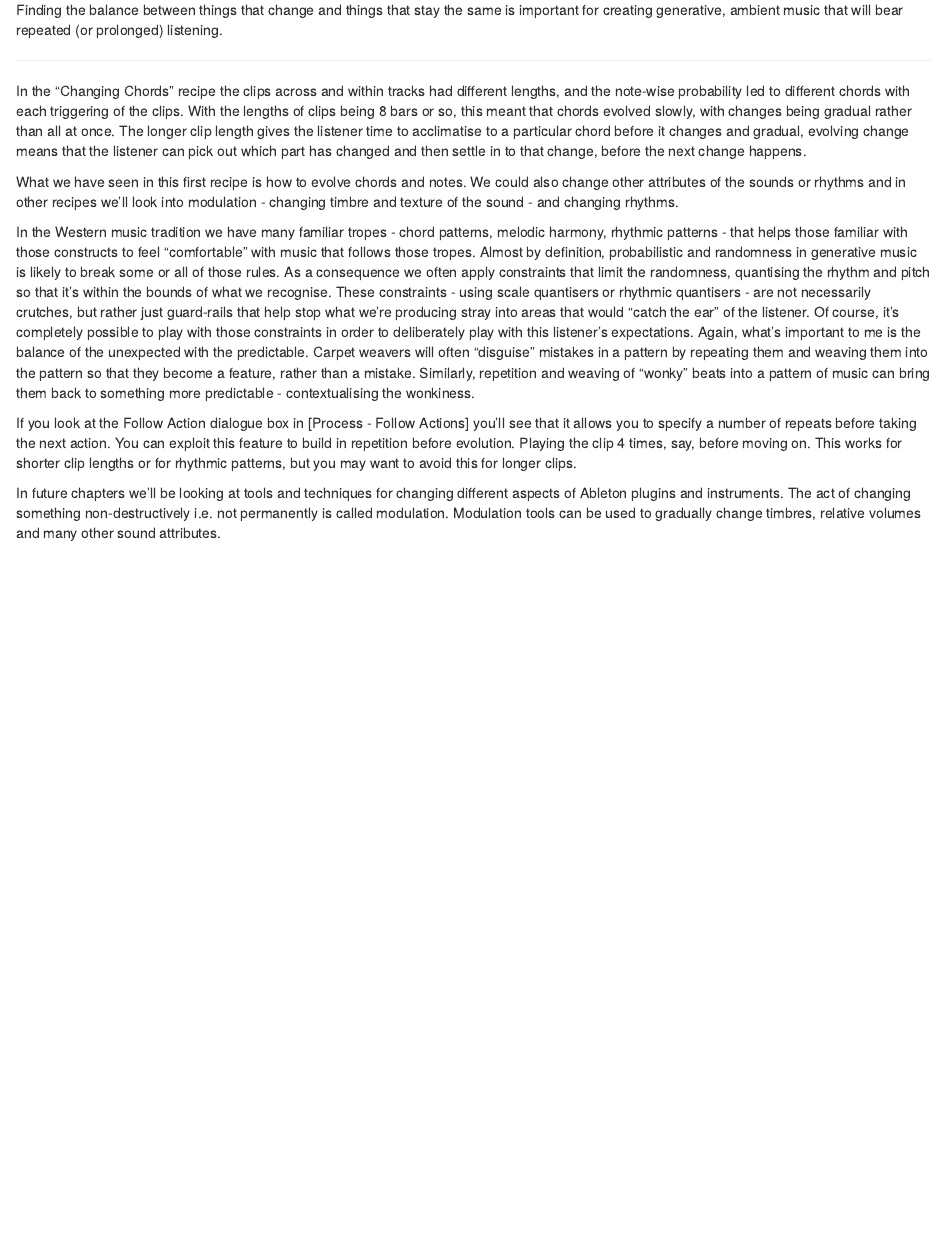
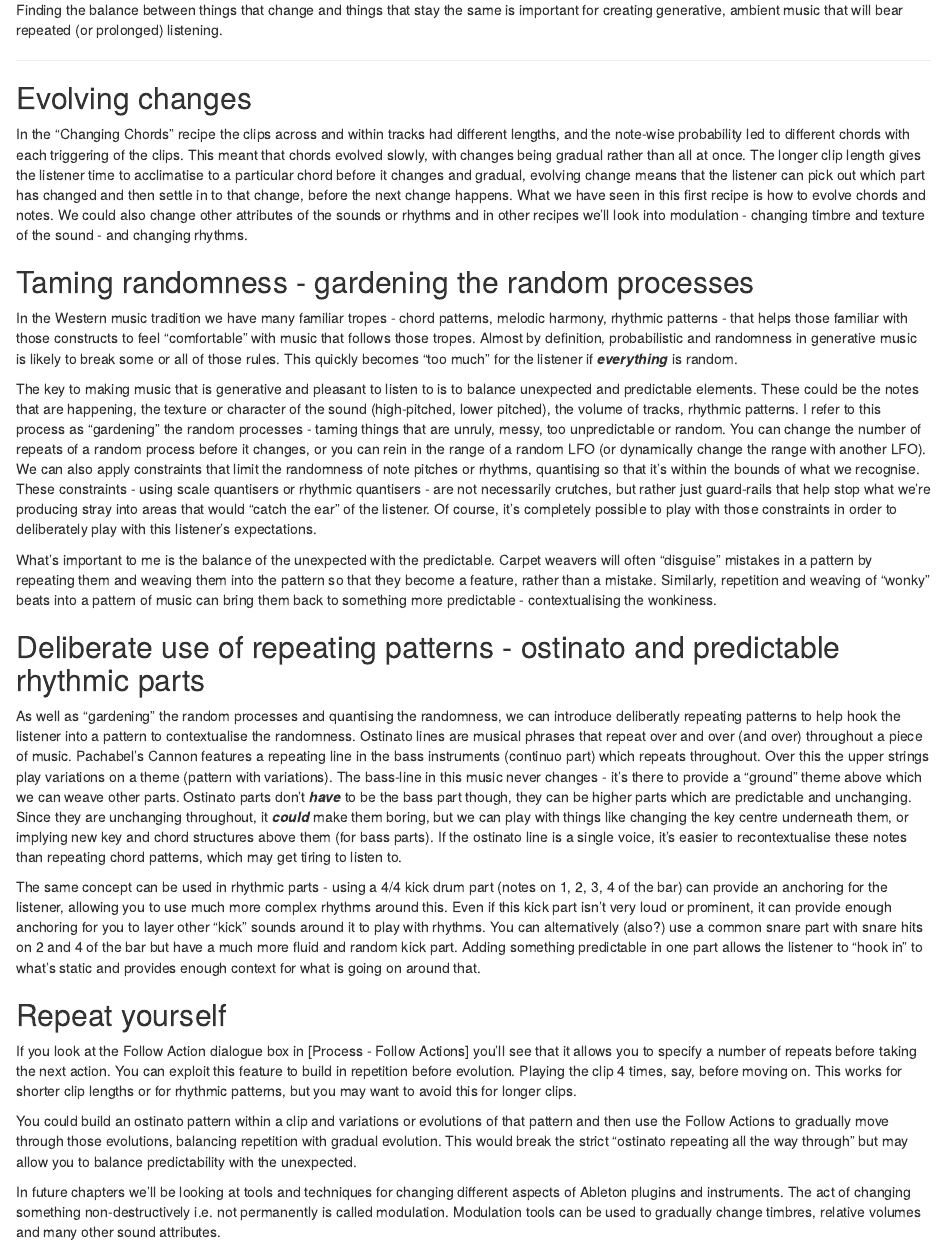
Before and after one commit to MikeKSmith/The_Lazy_Producer, an R Markdown document (004-Process-Balance_unexpected_and_predictable.Rmd): the page in a window 1100 px wide, from 440 px down. Rendered offline with R 4.5, knitr and Pandoc, with nearby package versions; drawn as R Markdown's standard HTML page in place of the format the file asks for.

Commit message:
Update 004-Process-Balance_unexpected_and_predictable.Rmd
Add discussion of obstinate and repetition in rhythmic patterns e.g. 4/4 kick. Addresses #24

```diff
--- a/004-Process-Balance_unexpected_and_predictable.Rmd
+++ b/004-Process-Balance_unexpected_and_predictable.Rmd
@@ -16,12 +16,26 @@ Finding the balance between things that change and things that stay the same is
 
 ------------------------------------------------------------------------
 
-In the "Changing Chords" recipe the clips across and within tracks had different lengths, and the note-wise probability led to different chords with each triggering of the clips. With the lengths of clips being 8 bars or so, this meant that chords evolved slowly, with changes being gradual rather than all at once. The longer clip length gives the listener time to acclimatise to a particular chord before it changes and gradual, evolving change means that the listener can pick out which part has changed and then settle in to that change, before the next change happens.
+## Evolving changes
+In the "Changing Chords" recipe the clips across and within tracks had different lengths, and the note-wise probability led to different chords with each triggering of the clips. This meant that chords evolved slowly, with changes being gradual rather than all at once. The longer clip length gives the listener time to acclimatise to a particular chord before it changes and gradual, evolving change means that the listener can pick out which part has changed and then settle in to that change, before the next change happens. What we have seen in this first recipe is how to evolve chords and notes. We could also change other attributes of the sounds or rhythms and in other recipes we'll look into modulation - changing timbre and texture of the sound - and changing rhythms.
 
-What we have seen in this first recipe is how to evolve chords and notes. We could also change other attributes of the sounds or rhythms and in other recipes we'll look into modulation - changing timbre and texture of the sound - and changing rhythms.
+## Taming randomness - gardening the random processes
+In the Western music tradition we have many familiar tropes - chord patterns, melodic harmony, rhythmic patterns - that helps those familiar with those constructs to feel "comfortable" with music that follows those tropes. Almost by definition, probabilistic and randomness in generative music is likely to break some or all of those rules. This quickly becomes "too much" for the listener if ***everything*** is random.
 
-In the Western music tradition we have many familiar tropes - chord patterns, melodic harmony, rhythmic patterns - that helps those familiar with those constructs to feel "comfortable" with music that follows those tropes. Almost by definition, probabilistic and randomness in generative music is likely to break some or all of those rules. As a consequence we often apply constraints that limit the randomness, quantising the rhythm and pitch so that it's within the bounds of what we recognise. These constraints - using scale quantisers or rhythmic quantisers - are not necessarily crutches, but rather just guard-rails that help stop what we're producing stray into areas that would "catch the ear" of the listener. Of course, it's completely possible to play with those constraints in order to deliberately play with this listener's expectations. Again, what's important to me is the balance of the unexpected with the predictable. Carpet weavers will often "disguise" mistakes in a pattern by repeating them and weaving them into the pattern so that they become a feature, rather than a mistake. Similarly, repetition and weaving of "wonky" beats into a pattern of music can bring them back to something more predictable - contextualising the wonkiness.
+The key to making music that is generative and pleasant to listen to is to balance unexpected and predictable elements. These could be the notes that are happening, the texture or character of the sound (high-pitched, lower pitched), the volume of tracks, rhythmic patterns. I refer to this process as "gardening" the random processes - taming things that are unruly, messy, too unpredictable or random. You can change the number of repeats of a random process before it changes, or you can rein in the range of a random LFO (or dynamically change the range with another LFO). We can also apply constraints that limit the randomness of note pitches or rhythms, quantising so that it's within the bounds of what we recognise. These constraints - using scale quantisers or rhythmic quantisers - are not necessarily crutches, but rather just guard-rails that help stop what we're producing stray into areas that would "catch the ear" of the listener. Of course, it's completely possible to play with those constraints in order to deliberately play with this listener's expectations.
+
+What's important to me is the balance of the unexpected with the predictable. Carpet weavers will often "disguise" mistakes in a pattern by repeating them and weaving them into the pattern so that they become a feature, rather than a mistake. Similarly, repetition and weaving of "wonky" beats into a pattern of music can bring them back to something more predictable - contextualising the wonkiness.
+
+## Deliberate use of repeating patterns - ostinato and predictable rhythmic parts
+
+As well as "gardening" the random processes and quantising the randomness, we can introduce deliberatly repeating patterns to help hook the listener into a pattern to contextualise the randomness. Ostinato lines are musical phrases that repeat over and over (and over) throughout a piece of music. Pachabel's Cannon features a repeating line in the bass instruments (continuo part) which repeats throughout. Over this the upper strings play variations on a theme (pattern with variations). The bass-line in this music never changes - it's there to provide a "ground" theme above which we can weave other parts. Ostinato parts don't ***have*** to be the bass part though, they can be higher parts which are predictable and unchanging. Since they are unchanging throughout, it ***could*** make them boring, but we can play with things like changing the key centre underneath them, or implying new key and chord structures above them (for bass parts). If the ostinato line is a single voice, it's easier to recontextualise these notes than repeating chord patterns, which may get tiring to listen to.
+
+The same concept can be used in rhythmic parts - using a 4/4 kick drum part (notes on 1, 2, 3, 4 of the bar) can provide an anchoring for the listener, allowing you to use much more complex rhythms around this. Even if this kick part isn't very loud or prominent, it can provide enough anchoring for you to layer other "kick" sounds around it to play with rhythms. You can alternatively (also?) use a common snare part with snare hits on 2 and 4 of the bar but have a much more fluid and random kick part. Adding something predictable in one part allows the listener to "hook in" to what's static and provides enough context for what is going on around that.
+
+## Repeat yourself
 
 If you look at the Follow Action dialogue box in [Process - Follow Actions] you'll see that it allows you to specify a number of repeats before taking the next action. You can exploit this feature to build in repetition before evolution. Playing the clip 4 times, say, before moving on. This works for shorter clip lengths or for rhythmic patterns, but you may want to avoid this for longer clips.
 
+You could build an ostinato pattern within a clip and variations or evolutions of that pattern and then use the Follow Actions to gradually move through those evolutions, balancing repetition with gradual evolution. This would break the strict "ostinato repeating all the way through" but may allow you to balance predictability with the unexpected.
+
 In future chapters we'll be looking at tools and techniques for changing different aspects of Ableton plugins and instruments. The act of changing something non-destructively i.e. not permanently is called modulation. Modulation tools can be used to gradually change timbres, relative volumes and many other sound attributes.
```
